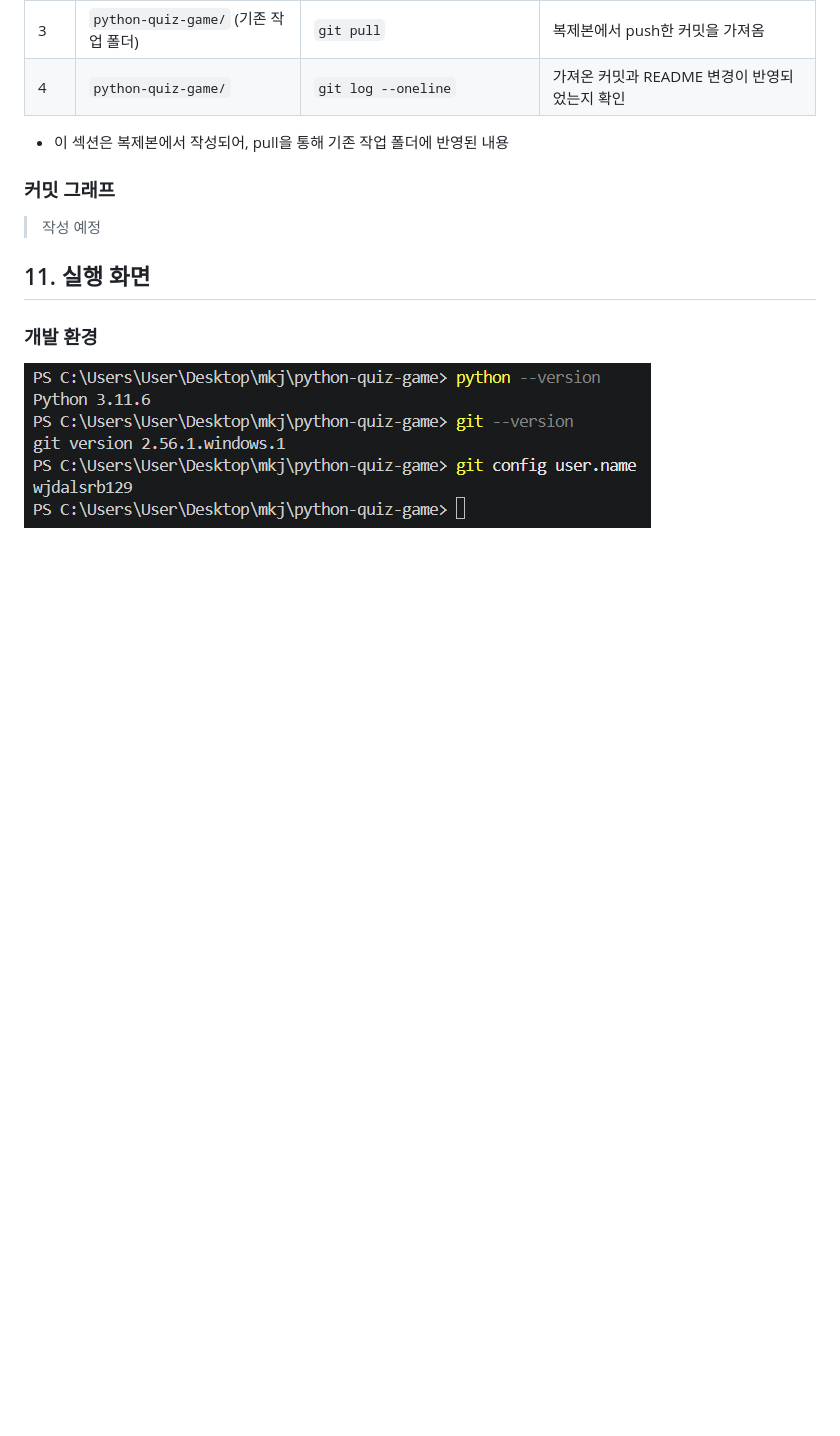
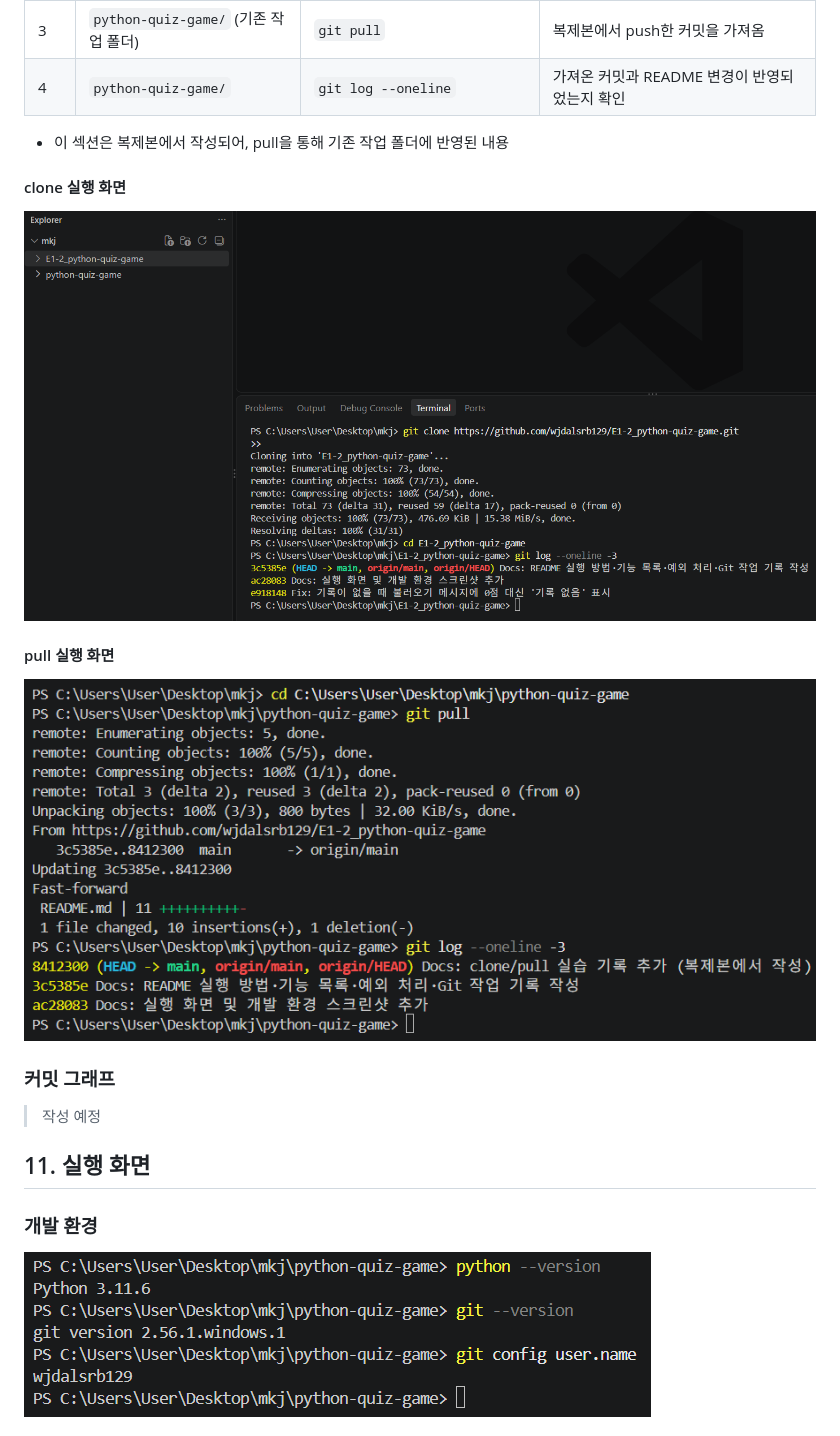
Before and after one commit to wjdalsrb129/E1-2_python-quiz-game, a Markdown page: README.md, the part around the change. Rendered like a GitHub page; pictures changed too: docs/screenshots/clone.png (added), docs/screenshots/pull.png (added); blank space fills up the shorter version.

Commit message:
Docs: clone/pull 실습 스크린샷 추가

```diff
--- a/README.md
+++ b/README.md
@@ -286,6 +286,13 @@ E1-2_python-quiz-game/
 
 - 이 섹션은 복제본에서 작성되어, pull을 통해 기존 작업 폴더에 반영된 내용
 
+
+#### clone 실행 화면
+![clone](docs/screenshots/clone.png)
+
+#### pull 실행 화면
+![pull](docs/screenshots/pull.png)
+
 ### 커밋 그래프
 
 > 작성 예정
```
